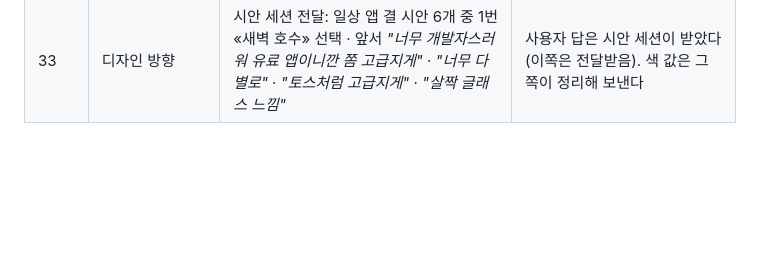
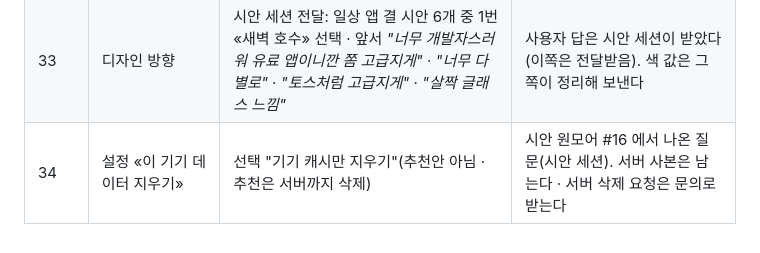
Before and after one commit to sonwheesung/OneMoreThought, a Markdown page: docs/review/2026-10-06-decisions.md, the part around the change. Rendered like a GitHub page; blank space fills up the shorter version.

```diff
--- a/docs/review/2026-10-06-decisions.md
+++ b/docs/review/2026-10-06-decisions.md
@@ -47,3 +47,4 @@
 | 31 | 서버 이름 · 스키마 생성 시점 · app_code | 선택 "intervene (Recommended)" · "vg-<스키마>-sync (Recommended)" · "오늘 바로 만들어도 된다"(추천안 아님) · "지금 요청 (Recommended)" | "오늘 바로"를 **2026-10-08 하루의 생성 확인**으로 읽었다(조각 public 앞뒤 비교 · 조각 세션 통지는 그대로 한다). 다음 날로 넘어가면 다시 묻는다 |
 | 32 | 디스코드 알림 기준 | 선택 "심각한 것만 첫 1건부터 (Recommended)" | 어느 신호가 "심각"인지는 선택지 설명(크래시 · 서비스 꺼짐 · 고급 보호 모드)대로 읽고 `prompt_error` 를 더했다(확인 화면을 못 띄움 = 기능 실패) |
 | 33 | 디자인 방향 | 시안 세션 전달: 일상 앱 결 시안 6개 중 1번 «새벽 호수» 선택 · 앞서 *"너무 개발자스러워 유료 앱이니깐 쫌 고급지게"* · *"너무 다 별로"* · *"토스처럼 고급지게"* · *"살짝 글래스 느낌"* | 사용자 답은 시안 세션이 받았다(이쪽은 전달받음). 색 값은 그쪽이 정리해 보낸다 |
+| 34 | 설정 «이 기기 데이터 지우기» | 선택 "기기 캐시만 지우기"(추천안 아님 · 추천은 서버까지 삭제) | 시안 원모어 #16 에서 나온 질문(시안 세션). 서버 사본은 남는다 · 서버 삭제 요청은 문의로 받는다 |
```
Also changed, not shown: CLAUDE.md (+4 -0 lines), docs/README.md (+1 -1 lines).
